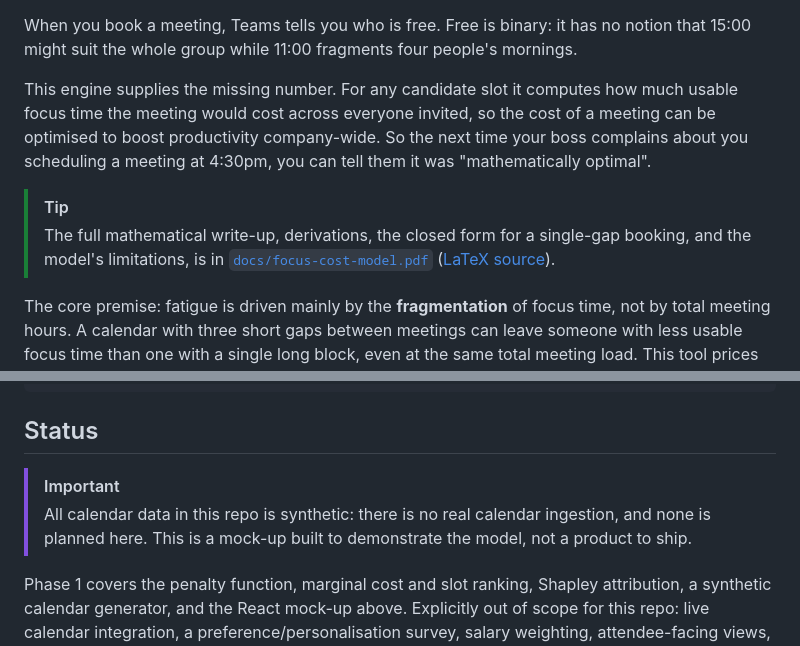
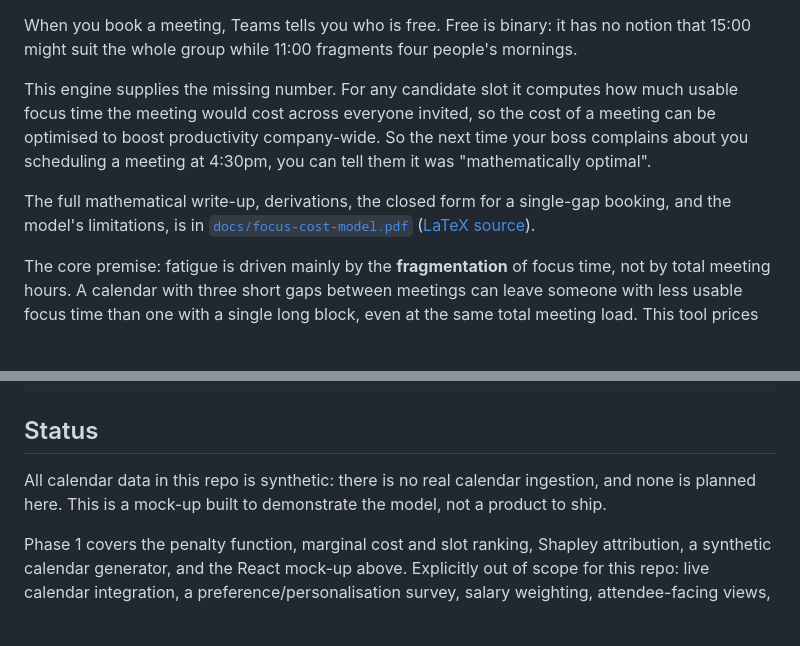
Before and after one commit to leo-yuu32/meeting-cost-tool, a Markdown page: README.md, 2 parts joined by grey strips. Rendered like a GitHub page; blank space fills up the shorter version.

```diff
--- a/README.md
+++ b/README.md
@@ -11,11 +17,10 @@ productivity company-wide. So the next time your boss complains about you
 scheduling a meeting at 4:30pm, you can tell them it was "mathematically
 optimal".
 
-> [!TIP]
-> The full mathematical write-up, derivations, the closed form for a
-> single-gap booking, and the model's limitations, is in
-> [`docs/focus-cost-model.pdf`](./docs/focus-cost-model.pdf)
-> ([LaTeX source](./docs/focus-cost-model.tex)).
+The full mathematical write-up, derivations, the closed form for a
+single-gap booking, and the model's limitations, is in
+[`docs/focus-cost-model.pdf`](./docs/focus-cost-model.pdf)
+([LaTeX source](./docs/focus-cost-model.tex)).
 
 The core premise: fatigue is driven mainly by the **fragmentation** of
 focus time, not by total meeting hours. A calendar with three short gaps
@@ -160,10 +165,9 @@ npm run lint      # oxlint
 
 ## Status
 
-> [!IMPORTANT]
-> All calendar data in this repo is synthetic: there is no real calendar
-> ingestion, and none is planned here. This is a mock-up built to
-> demonstrate the model, not a product to ship.
+All calendar data in this repo is synthetic: there is no real calendar
+ingestion, and none is planned here. This is a mock-up built to
+demonstrate the model, not a product to ship.
 
 Phase 1 covers the penalty function, marginal cost and slot ranking,
 Shapley attribution, a synthetic calendar generator, and the React
```
Also changed, not shown: other parts of README.md (+6 -0 lines), CLAUDE.md (deleted, +0 -189 lines).
